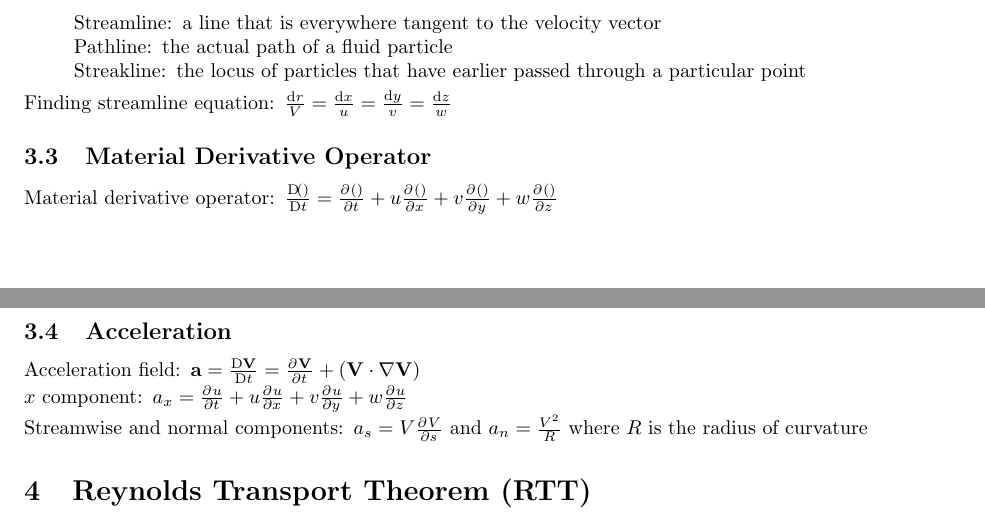
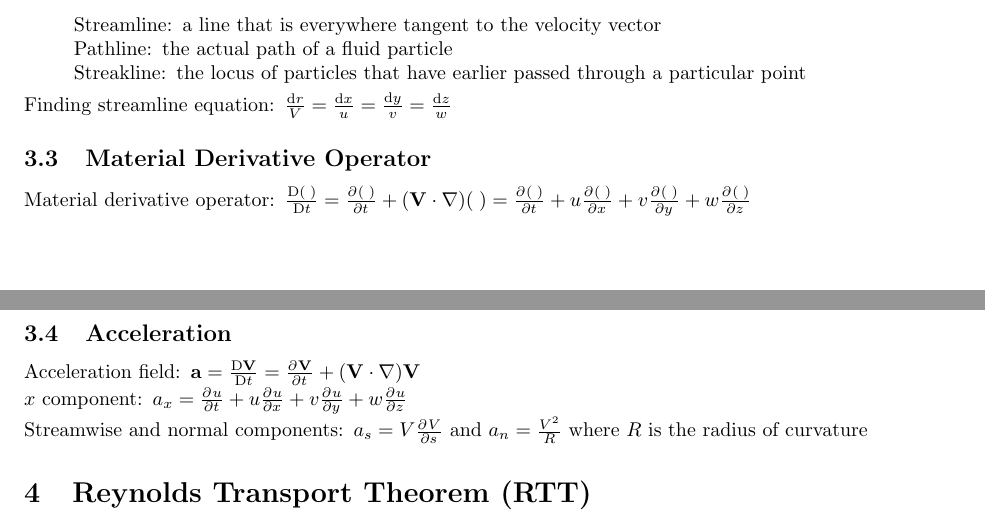
Before and after one commit to jturner314/engineering-equations, a LaTeX document (fluid-mechanics.tex): two parts of pages 3 and 4 of 6, joined at a grey line, cut so that both start at the same text. Compiled offline with pdfLaTeX.

Commit message:
Add vec. form of material deriv.; fix accel. eq.

```diff
--- a/fluid-mechanics.tex
+++ b/fluid-mechanics.tex
@@ -172,14 +172,15 @@ momentum, $\vec{H}$.
 \subsection{Material Derivative Operator}
 \begin{description*}
 \item[Material derivative operator]
-  \(\frac{\Dif ()}{\Dif t} = \pd{()}{t} + u\pd{()}{x} + v\pd{()}{y} + w\pd{()}{z}\)
+  \(\frac{\Dif{(\;)}}{\Dif t} = \pd{(\;)}{t} + (\vec V \cdot \nabla)(\;)
+  = \pd{(\;)}{t} + u\pd{(\;)}{x} + v\pd{(\;)}{y} + w\pd{(\;)}{z}\)
 \end{description*}
 
 
 \subsection{Acceleration}
 \begin{description*}
 \item[Acceleration field]
-  \(\vec a = \frac{\Dif\vec{V}}{\Dif t} = \pd{\vec V}{t} + (\vec{V}\cdot\nabla\vec{V})\)
+  \(\vec a = \frac{\Dif\vec{V}}{\Dif t} = \pd{\vec V}{t} + (\vec{V}\cdot\nabla)\vec{V}\)
 \item[$x$ component]
   \(a_x = \pd{u}{t} + u\pd{u}{x} + v\pd{u}{y} + w\pd{u}{z}\)
 \item[Streamwise and normal components]
```
